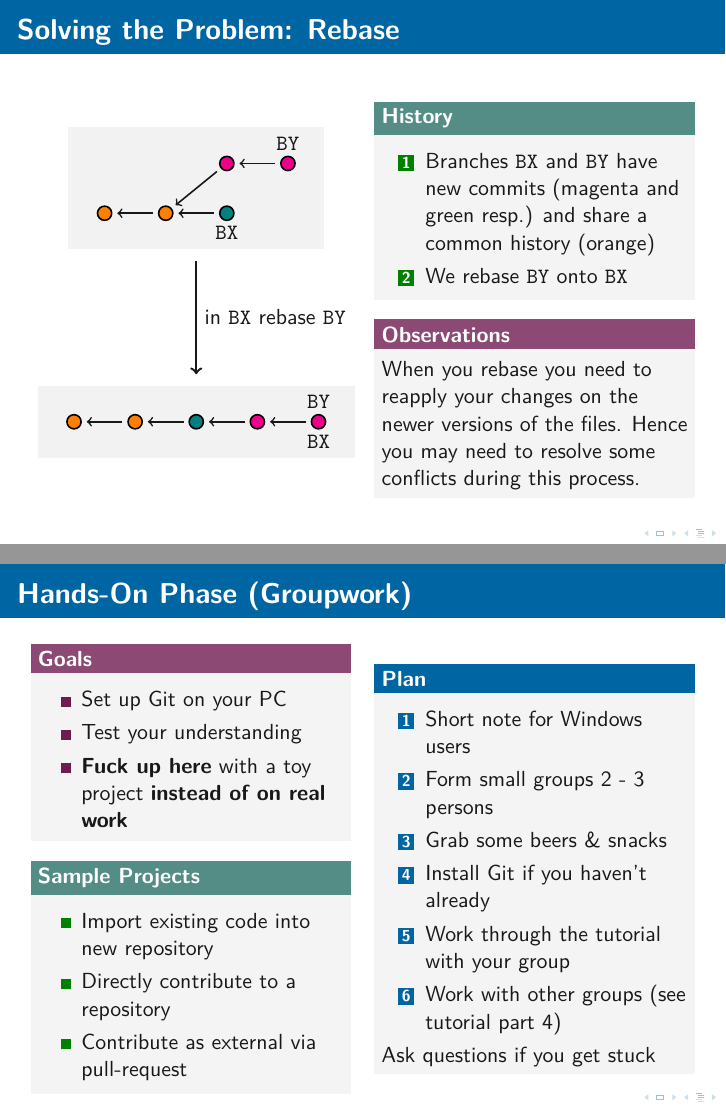
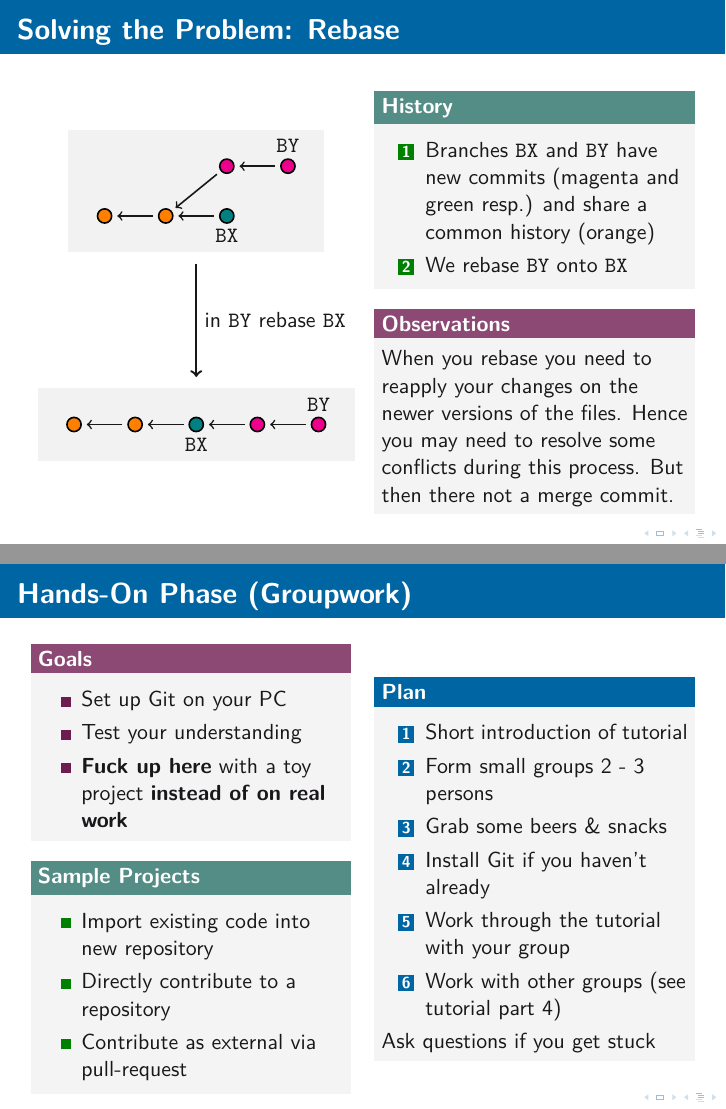
Before and after one commit to OST-Stud/Git-Workshop, LaTeX slides (slides/slides.tex): pages 45 and 90 of 90, joined at a grey line. Compiled offline with XeLaTeX.

Commit message:
Fix mistake in rebase slide

```diff
--- a/slides/slides.tex
+++ b/slides/slides.tex
@@ -996,12 +996,12 @@
           \end{scope}
 
           \begin{scope}[font=\ttfamily]
-            \node[below = 1mm] at (n-1-5) {BX};
+            \node[below = 1mm] at (n-1-3) {BX};
             \node[above = 1mm] at (n-1-5) {BY};
           \end{scope}
 
           \draw[very thick, ->] (m) -- node[midway, right]
-            {in \texttt{BX} rebase \texttt{BY}} (n);
+            {in \texttt{BY} rebase \texttt{BX}} (n);
         }
       \end{tikzpicture}
     \end{column}
@@ -1015,7 +1015,8 @@
       \end{exampleblock}
       \begin{alertblock}<2->{Observations}
         When you rebase you need to reapply your changes on the newer versions
-        of the files. Hence you may need to resolve some conflicts during this process.
+        of the files. Hence you may need to resolve some conflicts during this
+        process. But then there not a merge commit.
       \end{alertblock}
     \end{column}
   \end{columns}
@@ -2610,7 +2611,7 @@
       \begin{column}{.5\linewidth}
         \begin{block}{Plan}
           \begin{enumerate}
-            \item Short note for Windows users
+            \item Short introduction of tutorial
             \item Form small groups 2 - 3 persons
             \item Grab some beers \& snacks
             \item Install Git if you haven't already
```
